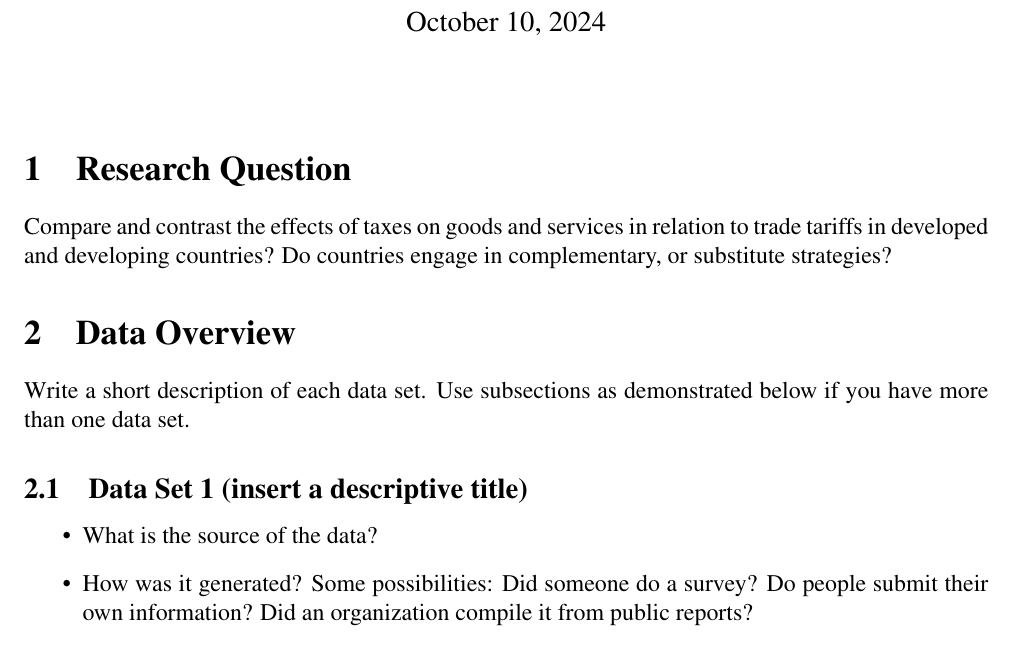
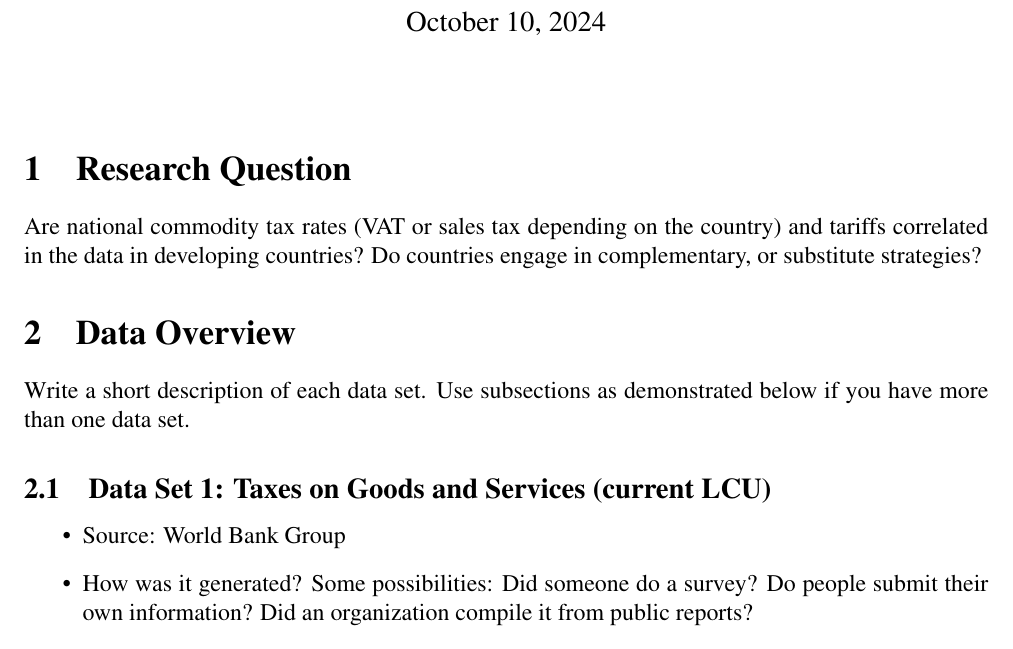
Before and after one commit to ecn310/course-project-taxes-tariffs, a LaTeX document (data.tex): part of page 1 of 2, cut so that both start at the same text. Compiled offline with pdfLaTeX.

Commit message:
Updates from Overleaf

```diff
--- a/data.tex
+++ b/data.tex
@@ -37,15 +37,15 @@ bookmarksopen=true,hyperfootnotes=false]{hyperref}
 
 \section{Research Question} \label{sec:question}
 
-Compare and contrast the effects of taxes on goods and services in relation to trade tariffs in developed and developing countries? Do countries engage in complementary, or substitute strategies?
+Are national commodity tax rates (VAT or sales tax depending on the country) and tariffs correlated in the data in developing countries? Do countries engage in complementary, or substitute strategies?
 
 \section{Data Overview} \label{sec:literature}
 
 Write a short description of each  data set. Use subsections as demonstrated below if you have more than one data set.
 
-\subsection{Data Set 1 (insert a descriptive title)}
+\subsection{Data Set 1: Taxes on Goods and Services (current LCU)}
 \begin{itemize}
-  \item What is the source of the data?
+  \item Source: World Bank Group
   \item How was it generated? Some possibilities: Did someone do a survey? Do people submit their own information? Did an organization compile it from public reports?
   \item What is the coverage of the data?
     \begin{itemize}
```
